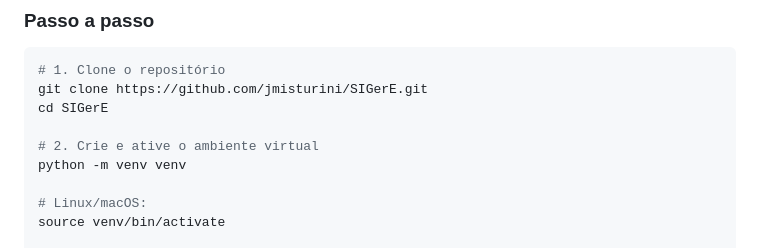
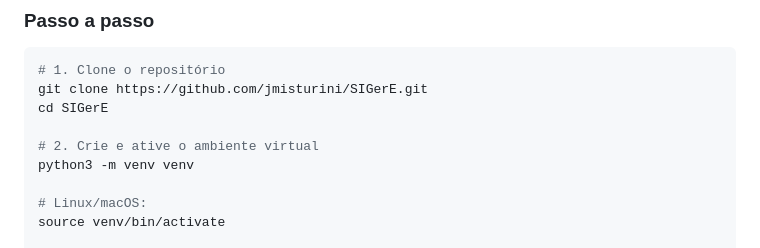
Before and after one commit to jmisturini/SIGerE, a Markdown page: docs/desenvolvimento-debug.md, the part around the change. Rendered like a GitHub page.

```diff
--- a/docs/desenvolvimento-debug.md
+++ b/docs/desenvolvimento-debug.md
@@ -71,7 +71,7 @@ git clone https://github.com/jmisturini/SIGerE.git
 cd SIGerE
 
 # 2. Crie e ative o ambiente virtual
-python -m venv venv
+python3 -m venv venv
 
 # Linux/macOS:
 source venv/bin/activate
```
